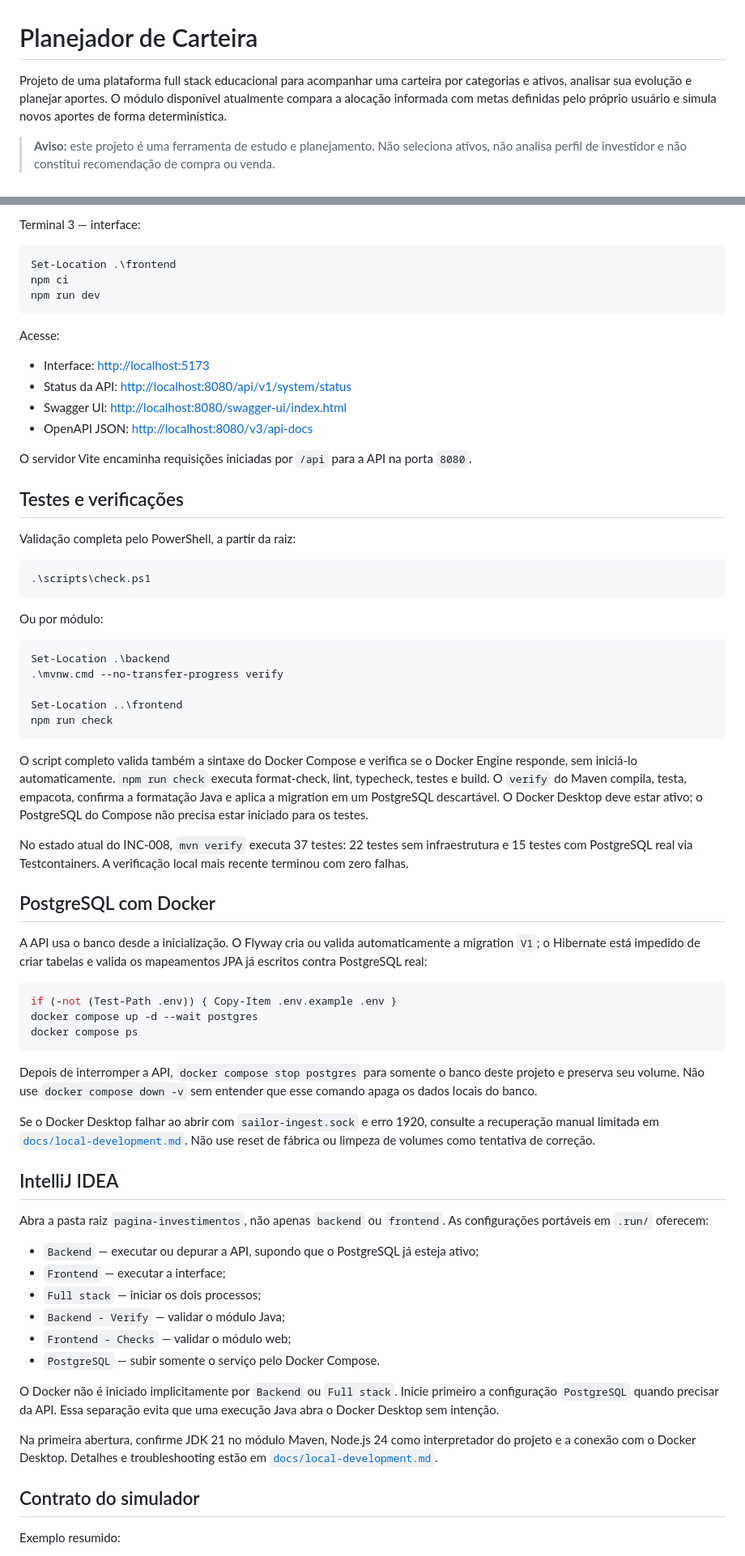
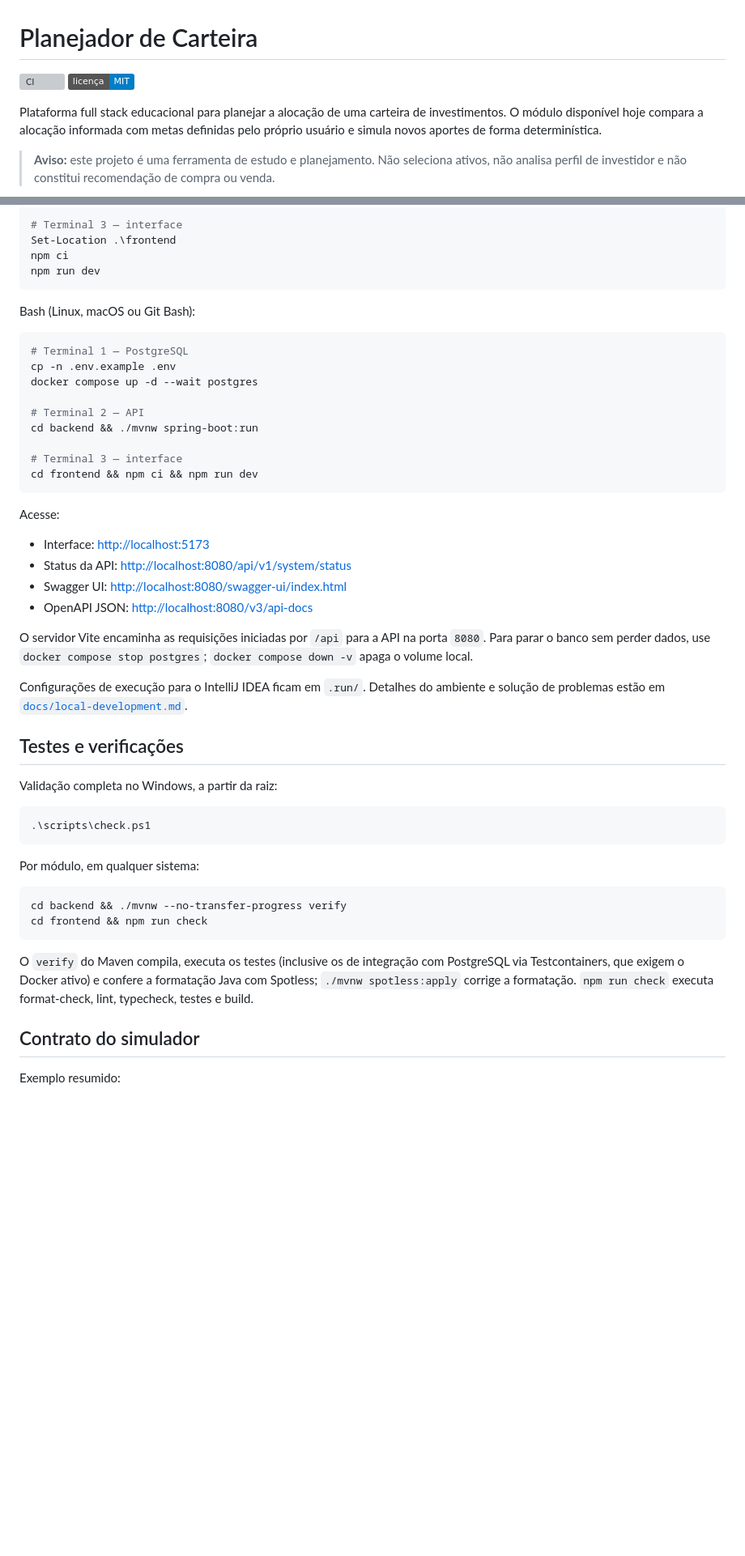
Before and after one commit to thiagojosetj/pagina-investimentos, a Markdown page: README.md, 2 parts joined by grey strips. Shown at 81% size. Drawn GitHub-style; badges without logos; blank space fills up the shorter version; grey boxes are pictures that could not be loaded.

````diff
--- a/README.md
+++ b/README.md
@@ -1,6 +1,9 @@
 # Planejador de Carteira
 
-Projeto de uma plataforma full stack educacional para acompanhar uma carteira por categorias e ativos, analisar sua evolução e planejar aportes. O módulo disponível atualmente compara a alocação informada com metas definidas pelo próprio usuário e simula novos aportes de forma determinística.
+[![CI](https://github.com/thiagojosetj/pagina-investimentos/actions/workflows/ci.yml/badge.svg?branch=main)](https://github.com/thiagojosetj/pagina-investimentos/actions/workflows/ci.yml)
+[![Licença: MIT](https://img.shields.io/badge/licen%C3%A7a-MIT-blue.svg)](LICENSE)
+
+Plataforma full stack educacional para planejar a alocação de uma carteira de investimentos. O módulo disponível hoje compara a alocação informada com metas definidas pelo próprio usuário e simula novos aportes de forma determinística.
 
 > **Aviso:** este projeto é uma ferramenta de estudo e planejamento. Não seleciona ativos, não analisa perfil de investidor e não constitui recomendação de compra ou venda.
 
@@ -82,10 +64,22 @@ Set-Location .\backend
 
-Terminal 3 — interface:
-
-```powershell
+# Terminal 3 — interface
 Set-Location .\frontend
 npm ci
 npm run dev
+```
+
+Bash (Linux, macOS ou Git Bash):
+
+```bash
+# Terminal 1 — PostgreSQL
+cp -n .env.example .env
+docker compose up -d --wait postgres
+
+# Terminal 2 — API
+cd backend && ./mvnw spring-boot:run
+
+# Terminal 3 — interface
+cd frontend && npm ci && npm run dev
 ```
 
 Acesse:
@@ -95,58 +89,26 @@ Acesse:
 - Swagger UI: <http://localhost:8080/swagger-ui/index.html>
 - OpenAPI JSON: <http://localhost:8080/v3/api-docs>
 
-O servidor Vite encaminha requisições iniciadas por `/api` para a API na porta `8080`.
+O servidor Vite encaminha as requisições iniciadas por `/api` para a API na porta `8080`. Para parar o banco sem perder dados, use `docker compose stop postgres`; `docker compose down -v` apaga o volume local.
+
+Configurações de execução para o IntelliJ IDEA ficam em `.run/`. Detalhes do ambiente e solução de problemas estão em [`docs/local-development.md`](docs/local-development.md).
 
 ## Testes e verificações
 
-Validação completa pelo PowerShell, a partir da raiz:
+Validação completa no Windows, a partir da raiz:
 
 ```powershell
 .\scripts\check.ps1
 ```
 
-Ou por módulo:
+Por módulo, em qualquer sistema:
 
-```powershell
-Set-Location .\backend
-.\mvnw.cmd --no-transfer-progress verify
-
-Set-Location ..\frontend
-npm run check
+```bash
+cd backend && ./mvnw --no-transfer-progress verify
+cd frontend && npm run check
 ```
 
-O script completo valida também a sintaxe do Docker Compose e verifica se o Docker Engine responde, sem iniciá-lo automaticamente. `npm run check` executa format-check, lint, typecheck, testes e build. O `verify` do Maven compila, testa, empacota, confirma a formatação Java e aplica a migration em um PostgreSQL descartável. O Docker Desktop deve estar ativo; o PostgreSQL do Compose não precisa estar iniciado para os testes.
-
-No estado atual do INC-008, `mvn verify` executa 37 testes: 22 testes sem infraestrutura e 15 testes com PostgreSQL real via Testcontainers. A verificação local mais recente terminou com zero falhas.
-
-## PostgreSQL com Docker
-
-A API usa o banco desde a inicialização. O Flyway cria ou valida automaticamente a migration `V1`; o Hibernate está impedido de criar tabelas e valida os mapeamentos JPA já escritos contra PostgreSQL real:
-
-```powershell
-if (-not (Test-Path .env)) { Copy-Item .env.example .env }
-docker compose up -d --wait postgres
-docker compose ps
-```
-
-Depois de interromper a API, `docker compose stop postgres` para somente o banco deste projeto e preserva seu volume. Não use `docker compose down -v` sem entender que esse comando apaga os dados locais do banco.
-
-Se o Docker Desktop falhar ao abrir com `sailor-ingest.sock` e erro 1920, consulte a recuperação manual limitada em [`docs/local-development.md`](docs/local-development.md#docker-desktop-falha-ao-abrir-com-sailor-ingestsock-e-erro-1920). Não use reset de fábrica ou limpeza de volumes como tentativa de correção.
-
-## IntelliJ IDEA
-
-Abra a pasta raiz `pagina-investimentos`, não apenas `backend` ou `frontend`. As configurações portáveis em `.run/` oferecem:
-
-- `Backend` — executar ou depurar a API, supondo que o PostgreSQL já esteja ativo;
-- `Frontend` — executar a interface;
-- `Full stack` — iniciar os dois processos;
-- `Backend - Verify` — validar o módulo Java;
-- `Frontend - Checks` — validar o módulo web;
-- `PostgreSQL` — subir somente o serviço pelo Docker Compose.
-
-O Docker não é iniciado implicitamente por `Backend` ou `Full stack`. Inicie primeiro a configuração `PostgreSQL` quando precisar da API. Essa separação evita que uma execução Java abra o Docker Desktop sem intenção.
-
-Na primeira abertura, confirme JDK 21 no módulo Maven, Node.js 24 como interpretador do projeto e a conexão com o Docker Desktop. Detalhes e troubleshooting estão em [`docs/local-development.md`](docs/local-development.md).
+O `verify` do Maven compila, executa os testes (inclusive os de integração com PostgreSQL via Testcontainers, que exigem o Docker ativo) e confere a formatação Java com Spotless; `./mvnw spotless:apply` corrige a formatação. `npm run check` executa format-check, lint, typecheck, testes e build.
 
 ## Contrato do simulador
 
````
Also changed, not shown: other parts of README.md (+32 -53 lines).
